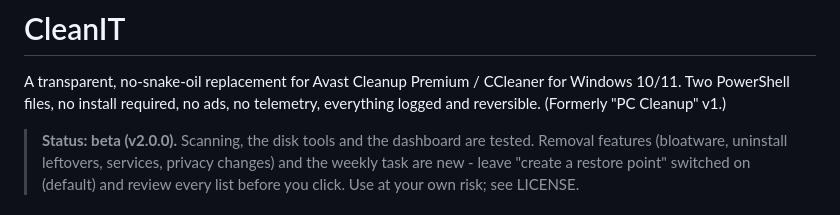
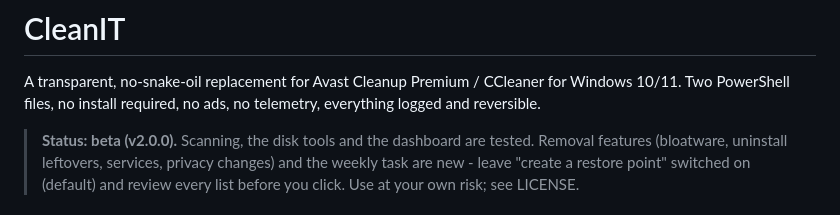
Before and after one commit to Juicethekidd99/CleanIT, a Markdown page: README.md, the part around the change. Drawn GitHub-style.

Commit message:
Revise README with updated project status
Updated project description and status information.

```diff
--- a/README.md
+++ b/README.md
@@ -2,7 +2,6 @@
 
 A transparent, no-snake-oil replacement for Avast Cleanup Premium / CCleaner for Windows 10/11.
 Two PowerShell files, no install required, no ads, no telemetry, everything logged and reversible.
-(Formerly "PC Cleanup" v1.)
 
 > **Status: beta (v2.0.0).** Scanning, the disk tools and the dashboard are tested. Removal features (bloatware,
 > uninstall leftovers, services, privacy changes) and the weekly task are new - leave "create a restore point"
```
